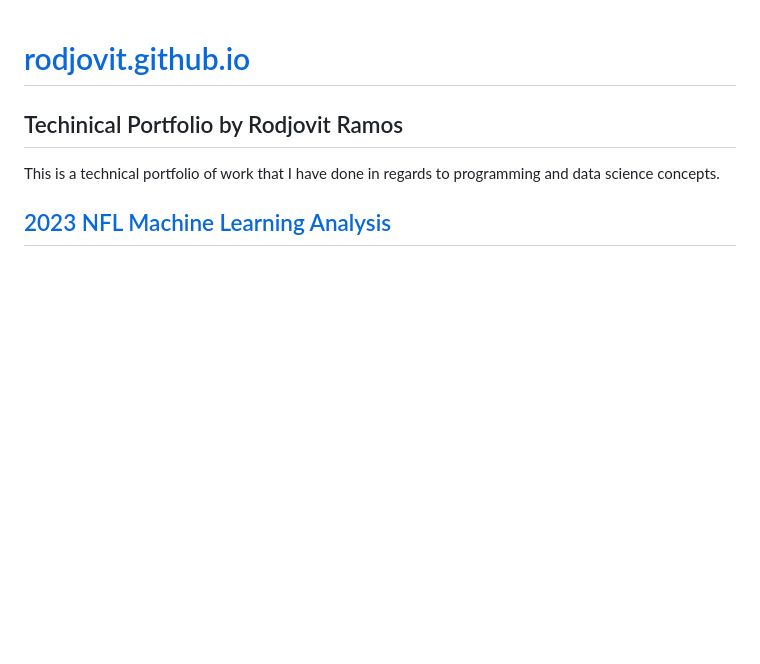
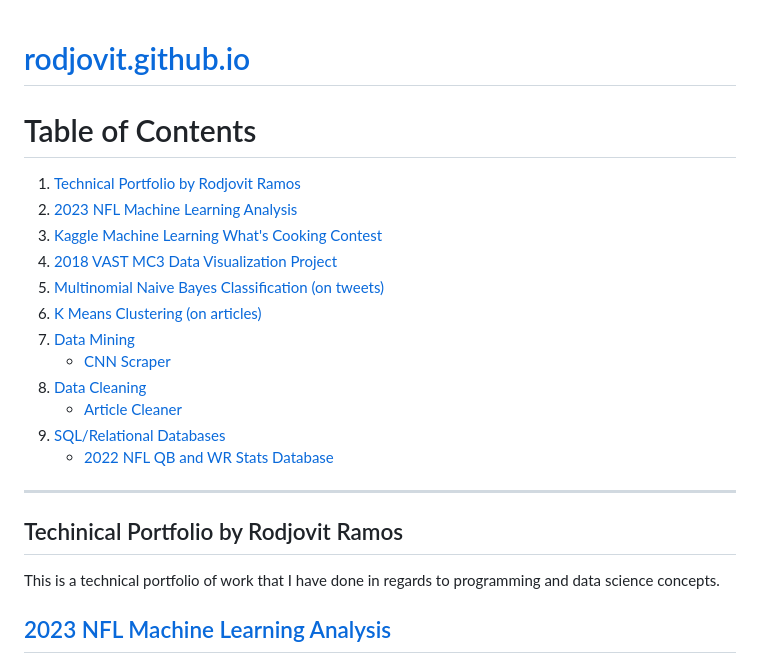
Before and after one commit to rodjovit/rodjovit.github.io, a Markdown page: README.md, the part around the change. Rendered like a GitHub page; blank space fills up the shorter version.

Commit message:
Update README.md
-added ToC

```diff
--- a/README.md
+++ b/README.md
@@ -1,4 +1,21 @@
 # [rodjovit.github.io](https://rodjovit.github.io/)
+
+# Table of Contents
+
+1. [Technical Portfolio by Rodjovit Ramos](#technical-portfolio-by-rodjovit-ramos)
+2. [2023 NFL Machine Learning Analysis](#2023-nfl-machine-learning-analysis)
+3. [Kaggle Machine Learning What's Cooking Contest](#kaggle-machine-learning-whats-cooking-contest)
+4. [2018 VAST MC3 Data Visualization Project](#2018-vast-mc3-data-visualization-project)
+5. [Multinomial Naive Bayes Classification (on tweets)](#multinomial-naive-bayes-classification-on-tweets)
+6. [K Means Clustering (on articles)](#k-means-clustering-on-articles)
+7. [Data Mining](#data-mining)
+   - [CNN Scraper](#cnn-scraper)
+8. [Data Cleaning](#data-cleaning)
+   - [Article Cleaner](#article-cleaner)
+9. [SQL/Relational Databases](#sqlrelational-databases)
+   - [2022 NFL QB and WR Stats Database](#2022-nfl-qb-and-wr-stats-database)
+
+---
 
 ## Techinical Portfolio by Rodjovit Ramos
 This is a technical portfolio of work that I have done in regards to programming and data science concepts.
```
